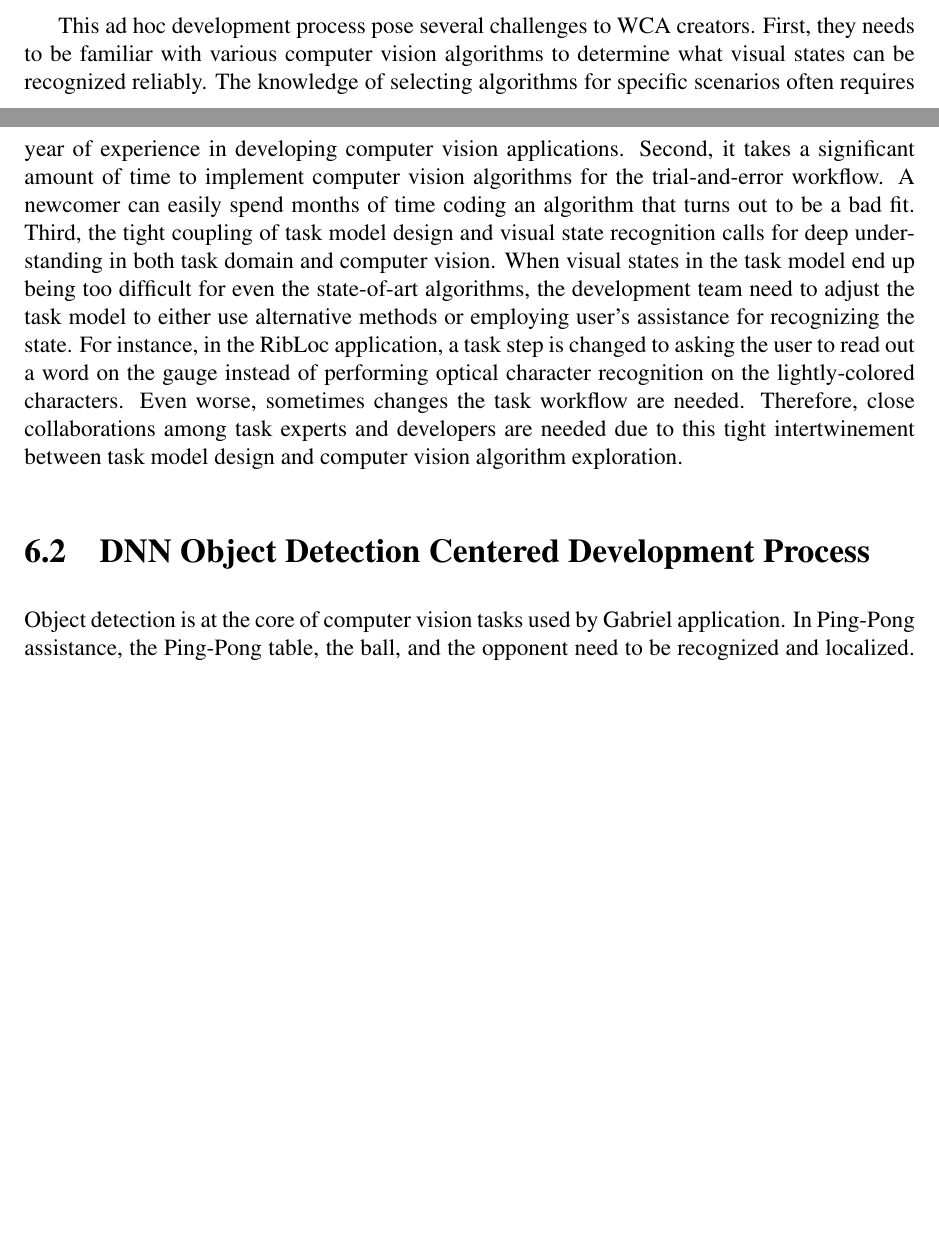
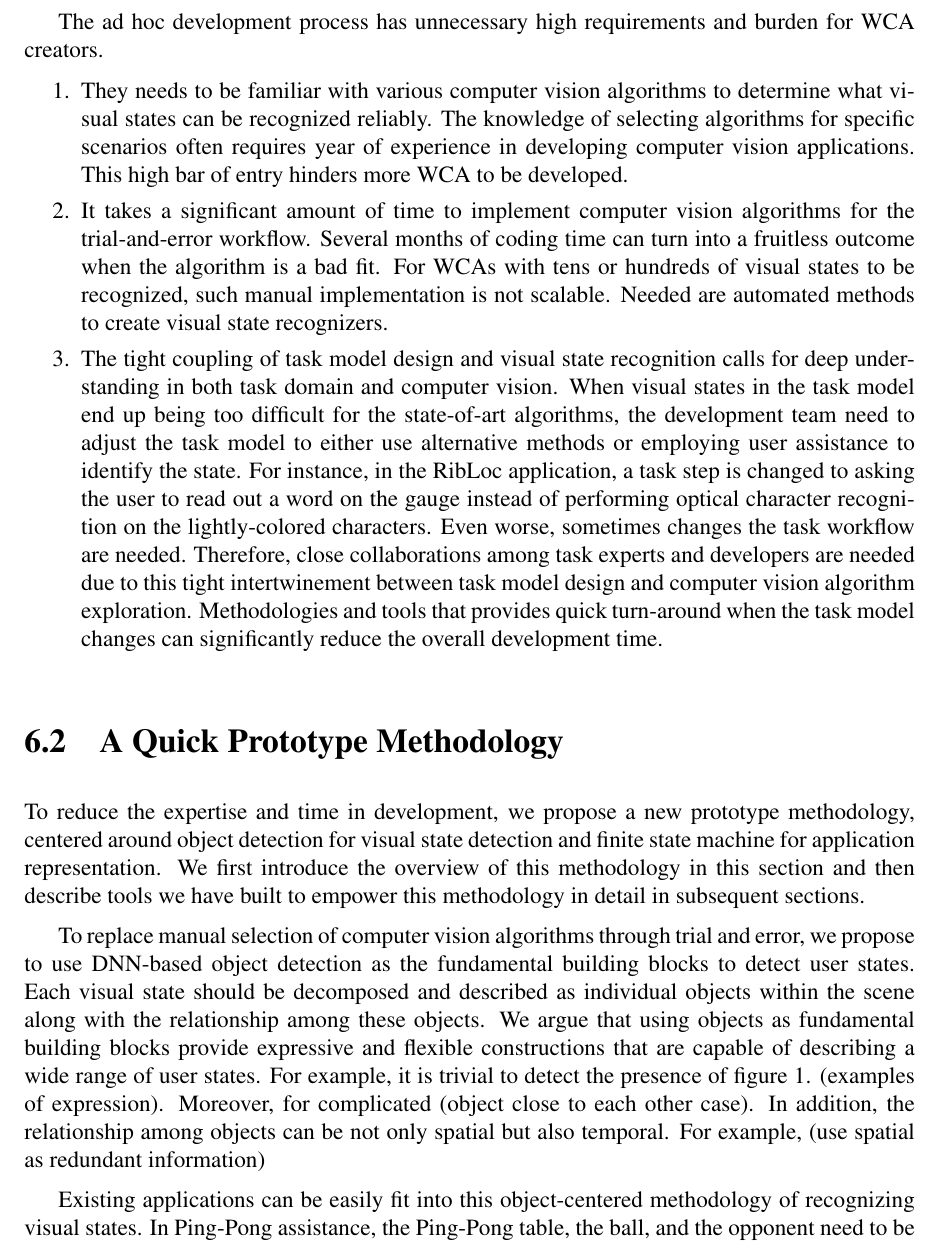
Before and after one commit to junjuew/paper-thesis, a LaTeX thesis (thesis.tex, which reads app-dev.tex): two parts of pages 66 and 67 of 77 before the commit and part of page 67 of 79 after it, the two joined at a grey line, cut at the place of the change, the shorter picture padded with empty space. Compiled offline with pdfLaTeX.

Commit message:
[app-dev] add in new methodology

```diff
--- a/app-dev.tex
+++ b/app-dev.tex
@@ -74,24 +74,34 @@ robustness of computer vision checks and end-to-end application latency. The
 implementation process is typically iterative to allow trials-and-errors in
 choosing computer vision algorithms.
 
-This ad hoc development process pose several challenges to WCA creators. First,
-they needs to be familiar with various computer vision algorithms to determine
+The ad hoc development process has unnecessary high requirements and burden for
+WCA creators.
+\begin{enumerate}
+  \item They needs to be familiar with various computer vision algorithms to determine
 what visual states can be recognized reliably. The knowledge of selecting
 algorithms for specific scenarios often requires year of experience in
-developing computer vision applications. Second, it takes a significant amount
-of time to implement computer vision algorithms for the trial-and-error
-workflow. A newcomer can easily spend months of time coding an algorithm that
-turns out to be a bad fit. Third, the tight coupling of task model design and
-visual state recognition calls for deep understanding in both task domain and
-computer vision. When visual states in the task model end up being too difficult
-for even the state-of-art algorithms, the development team need to adjust the
-task model to either use alternative methods or employing user's assistance for
-recognizing the state. For instance, in the RibLoc application, a task step is
-changed to asking the user to read out a word on the gauge instead of performing
-optical character recognition on the lightly-colored characters. Even worse,
-sometimes changes the task workflow are needed. Therefore, close collaborations
-among task experts and developers are needed due to this tight intertwinement
-between task model design and computer vision algorithm exploration.
+developing computer vision applications. This high bar of entry hinders more
+WCA to be developed.
+  \item It takes a significant amount of time to implement computer vision
+algorithms for the trial-and-error workflow. Several months of coding time can
+turn into a fruitless outcome when the algorithm is a bad fit. For WCAs with
+tens or hundreds of visual states to be recognized, such manual implementation
+is not scalable. Needed are automated methods to create visual state recognizers.
+  \item The tight coupling of task model design and visual state recognition
+calls for deep understanding in both task domain and computer vision. When
+visual states in the task model end up being too difficult for the state-of-art
+algorithms, the development team need to adjust the task model to either use
+alternative methods or employing user assistance to identify the state. For
+instance, in the RibLoc application, a task step is changed to asking the user
+to read out a word on the gauge instead of performing optical character
+recognition on the lightly-colored characters. Even worse, sometimes changes the
+task workflow are needed. Therefore, close collaborations among task experts and
+developers are needed due to this tight intertwinement between task model design
+and computer vision algorithm exploration. Methodologies and tools that provides
+quick turn-around when the task model changes can significantly reduce the
+overall development time.
+\end{enumerate}
+
 
 % Among all the development procedures, creating the computer vision checks to
 % detect user states consumes the most of development time and requires computer
@@ -118,11 +128,25 @@ between task model design and computer vision algorithm exploration.
 
 % Figure~\ref{fig:workflow} shows the ad-hoc development process.
 
-\section{DNN Object Detection Centered Development Process}
+\section{A Quick Prototype Methodology}
 
-Object detection is at the core of computer vision tasks used by Gabriel
-application. In Ping-Pong assistance, the Ping-Pong table, the ball, and the
-opponent need to be recognized and localized. In Ikea Lamp assistance, the lamp
-base, the shade, and the bulb need to be detected. Being able to create reliable
-object detectors quickly can substantially facilitate application development.
+To reduce the expertise and time in development, we propose a new prototype
+methodology, centered around object detection for visual state detection and
+finite state machine for application representation. We first introduce the
+overview of this methodology in this section and then describe tools we have
+built to empower this methodology in detail in subsequent sections.
 
+To replace manual selection of computer vision algorithms through trial and
+error, we propose to use DNN-based object detection as the fundamental building
+blocks to detect user states. Each visual state should be decomposed and
+described as individual objects within the scene along with the relationship
+among these objects. We argue that using objects as fundamental building blocks
+provide expressive and flexible constructions that are capable of describing a wide range of
+user states. For example, it is trivial to detect the presence of figure 1.
+(examples of expression). Moreover, for complicated (object close to each other
+case). In addition, the relationship among objects can be not only spatial but
+also temporal. For example, (use spatial as redundant information)
+
+Existing applications can be easily fit into this object-centered methodology of
+recognizing visual states. In Ping-Pong assistance, the Ping-Pong table, the
+ball, and the opponent need to be recognized and localized. In Ikea Lamp
```
Also changed, not shown: app-dev.tex (33 more changed lines).
